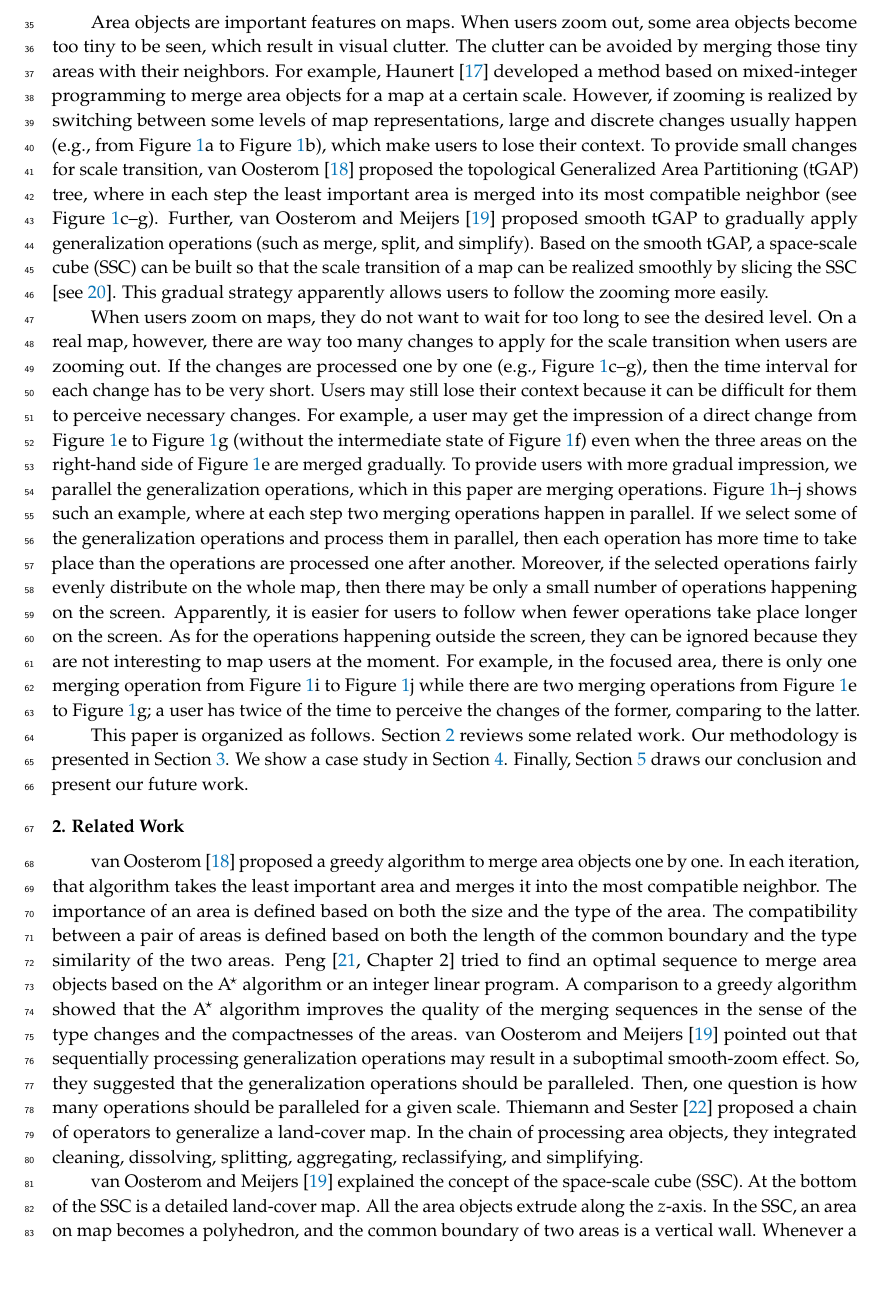
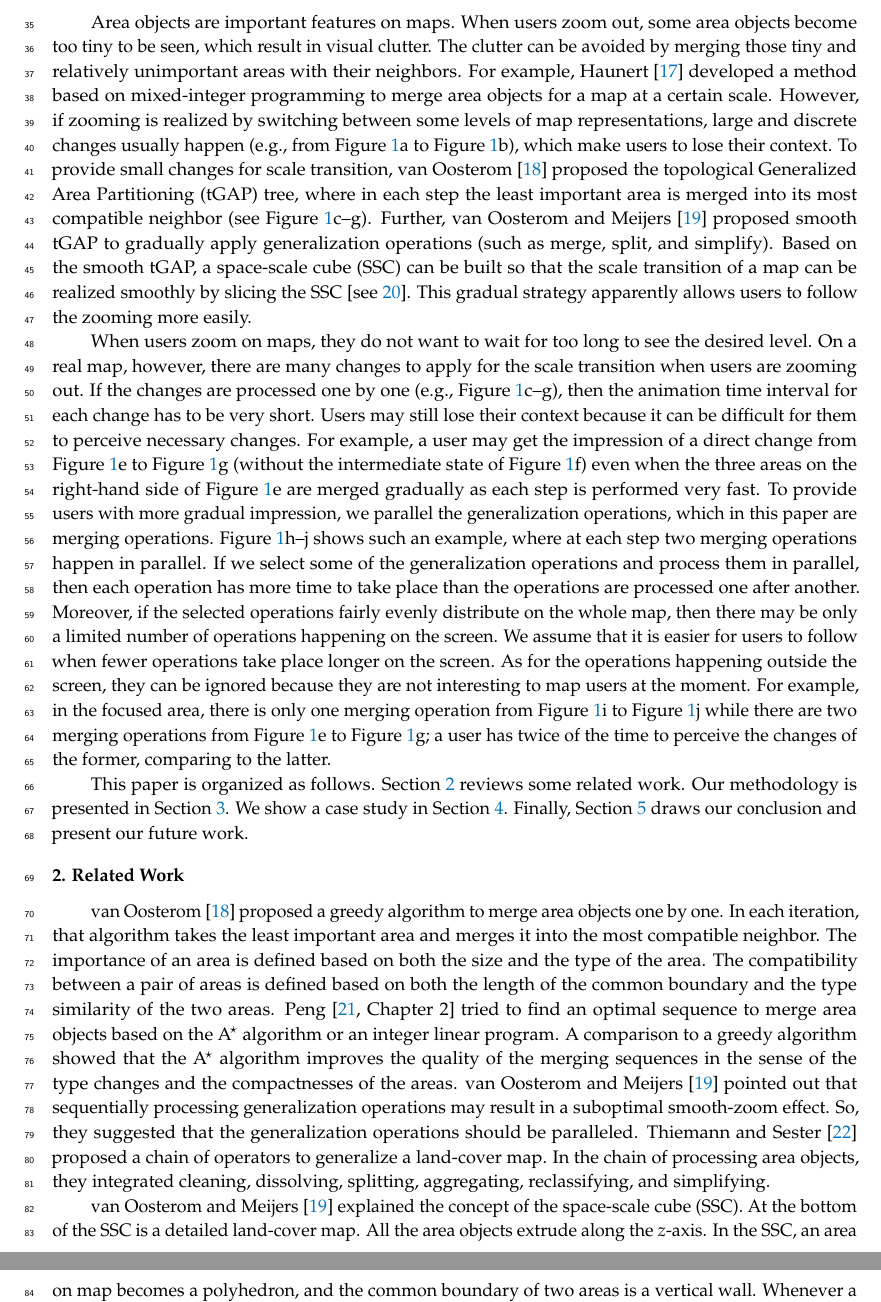
Before and after one commit to pengdlzn/parallel_aggregation_ijgi, a LaTeX paper (parallel_merge_ijgi.tex): part of page 2 of 18 before the commit and two parts of pages 2 and 3 of 18 after it, the two joined at a grey line, cut so that both start at the same text, the shorter picture padded with empty space. Compiled offline with pdfLaTeX.

Commit message:
improved introduction according to peter's comments

```diff
--- a/parallel_merge_ijgi.tex
+++ b/parallel_merge_ijgi.tex
@@ -171,8 +171,8 @@ Area objects are important features on maps.
 When users zoom out,
 some area objects become too tiny to be seen,
 which result in visual clutter.
-The clutter can be avoided by merging those tiny areas
-with their neighbors.
+The clutter can be avoided by merging
+those tiny and relatively unimportant areas with their neighbors.
 For example, \citet{haunert2008f} developed a method based on
 mixed-integer programming to merge area objects
 for a map at a certain scale.
@@ -215,18 +215,18 @@ Each arrow indicates that an area will be merged into another one.
 When users zoom on maps,
 they do not want to wait for too long to see the desired level.
 On a real map, however,
-there are way too many changes to apply for the scale transition
+there are many changes to apply for the scale transition
 when users are zooming out.
 If the changes are processed one by one
 (e.g., \fig\ref{fig:intro}c--g),
-then the time interval for each change has to be very short.
+then the animation time interval for each change has to be very short.
 Users may still lose their context
 because it can be difficult for them to perceive necessary changes.
 For example, a user may get the impression of
 a direct change from \fig\ref{fig:intro}e to \fig\ref{fig:intro}g
 (without the intermediate state of \fig\ref{fig:intro}f)
 even when the three areas on the right-hand side of \fig\ref{fig:intro}e
-are merged gradually.
+are merged gradually as each step is performed very fast.
 To provide users with more gradual impression,
 we parallel the generalization operations,
 which in this paper are merging operations.
@@ -238,9 +238,9 @@ then each operation has more time to take place
 than the operations are processed one after another.
 Moreover, if the selected operations
 fairly evenly distribute on the whole map,
-then there may be only a small number of operations
+then there may be only a limited number of operations
 happening on the screen.
-Apparently, it is easier for users to follow
+We assume that it is easier for users to follow
 when fewer operations take place longer on the screen.
 As for the operations happening outside the screen,
 they can be ignored because
@@ -265,7 +265,7 @@ and present our future work.
 \section{Related Work}
 \label{sec:realted_work}
 
-\citet{vanOosterom2005} proposed a greedy algorithm
+\Citet{vanOosterom2005} proposed a greedy algorithm
 to merge area objects one by one.
 In each iteration, that algorithm takes the least important area and
 merges it into the most compatible neighbor.
@@ -280,19 +280,19 @@ based on the \Astar algorithm or an integer linear program.
 A comparison to a greedy algorithm showed that
 the \Astar algorithm improves the quality of the merging sequences
 in the sense of the type changes and the compactnesses of the areas.
-\citet{vanOosterom2014Support} pointed out that
+\Citet{vanOosterom2014Support} pointed out that
 sequentially processing generalization operations
 may result in a suboptimal smooth-zoom effect.
 So, they suggested that
 the generalization operations should be paralleled.
-Then, one question is how many operations
-should be paralleled for a given scale.
+%Then, one question is how many operations
+%should be paralleled for a given scale.
 \citet{Thiemann2018LandCover} proposed a chain of operators
 to generalize a land-cover map.
 In the chain of processing area objects,
 they integrated cleaning, dissolving, splitting, aggregating, reclassifying, and simplifying.
 
-\citet{vanOosterom2014Support} explained the concept of the space-scale cube (SSC).
+\Citet{vanOosterom2014Support} explained the concept of the space-scale cube (SSC).
 At the bottom of the SSC is a detailed land-cover map.
 All the area objects extrude along the $z$-axis.
 In the SSC, an area on map becomes a polyhedron, and
```
Also changed, not shown: parallel_merge_ijgi_setting.tex (+1 -0 lines).
